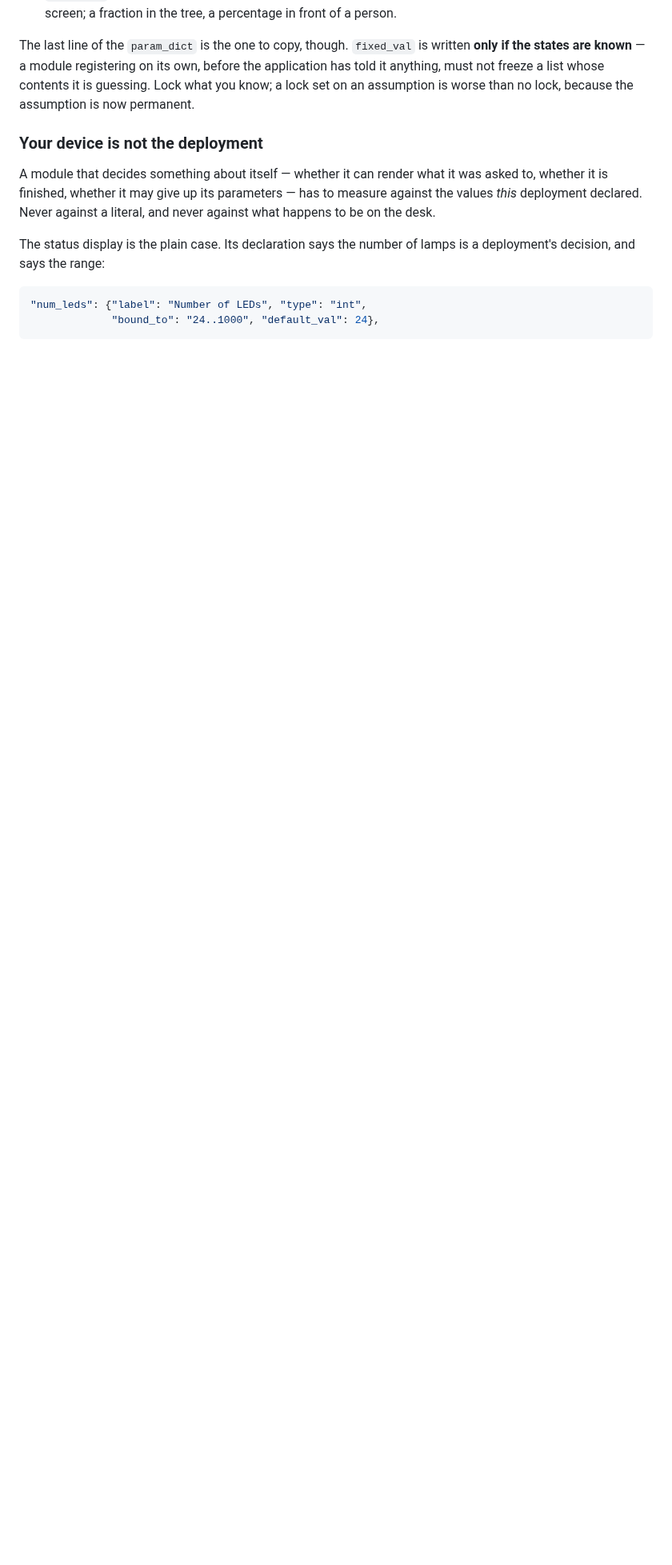
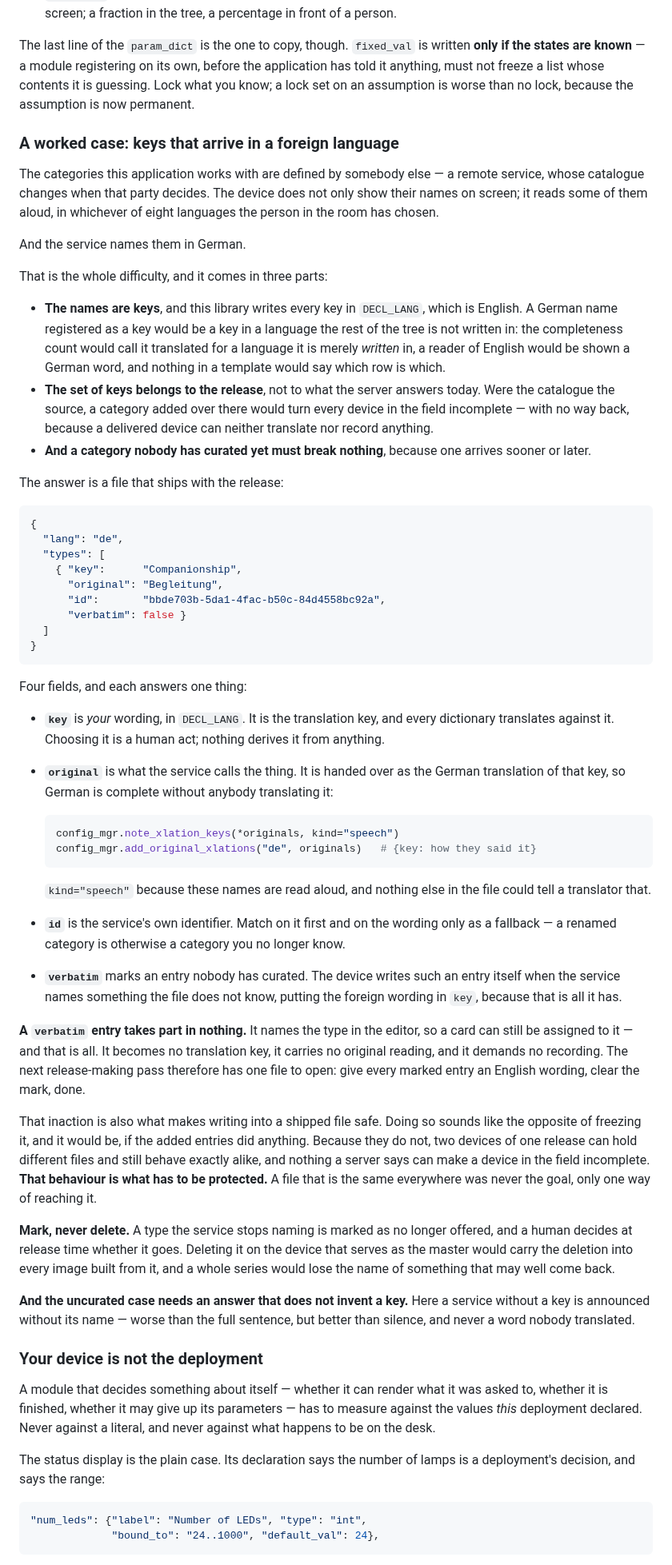
Before and after one commit to saiedt/gpsmcpmms, a Markdown page: docs/developer-guide.md, the part around one of its changes. Shown at 80% size. Rendered like a GitHub page; blank space fills up the shorter version.

````diff
--- a/docs/developer-guide.md
+++ b/docs/developer-guide.md
@@ -286,6 +286,91 @@ before the application has told it anything, must not freeze a list whose
 contents it is guessing. Lock what you know; a lock set on an assumption is
 worse than no lock, because the assumption is now permanent.
 
+### A worked case: keys that arrive in a foreign language
+
+The categories this application works with are defined by somebody else — a
+remote service, whose catalogue changes when that party decides. The device
+does not only show their names on screen; it reads some of them aloud, in
+whichever of eight languages the person in the room has chosen.
+
+And the service names them in German.
+
+That is the whole difficulty, and it comes in three parts:
+
+- **The names are keys**, and this library writes every key in `DECL_LANG`,
+  which is English. A German name registered as a key would be a key in a
+  language the rest of the tree is not written in: the completeness count would
+  call it translated for a language it is merely *written* in, a reader of
+  English would be shown a German word, and nothing in a template would say
+  which row is which.
+- **The set of keys belongs to the release**, not to what the server answers
+  today. Were the catalogue the source, a category added over there would turn
+  every device in the field incomplete — with no way back, because a delivered
+  device can neither translate nor record anything.
+- **And a category nobody has curated yet must break nothing**, because one
+  arrives sooner or later.
+
+The answer is a file that ships with the release:
+
+```json
+{
+  "lang": "de",
+  "types": [
+    { "key":      "Companionship",
+      "original": "Begleitung",
+      "id":       "bbde703b-5da1-4fac-b50c-84d4558bc92a",
+      "verbatim": false }
+  ]
+}
+```
+
+Four fields, and each answers one thing:
+
+- **`key`** is *your* wording, in `DECL_LANG`. It is the translation key, and
+  every dictionary translates against it. Choosing it is a human act; nothing
+  derives it from anything.
+- **`original`** is what the service calls the thing. It is handed over as the
+  German translation of that key, so German is complete without anybody
+  translating it:
+
+  ```python
+  config_mgr.note_xlation_keys(*originals, kind="speech")
+  config_mgr.add_original_xlations("de", originals)   # {key: how they said it}
+  ```
+
+  `kind="speech"` because these names are read aloud, and nothing else in the
+  file could tell a translator that.
+- **`id`** is the service's own identifier. Match on it first and on the
+  wording only as a fallback — a renamed category is otherwise a category you
+  no longer know.
+- **`verbatim`** marks an entry nobody has curated. The device writes such an
+  entry itself when the service names something the file does not know, putting
+  the foreign wording in `key`, because that is all it has.
+
+**A `verbatim` entry takes part in nothing.** It names the type in the editor,
+so a card can still be assigned to it — and that is all. It becomes no
+translation key, it carries no original reading, and it demands no recording.
+The next release-making pass therefore has one file to open: give every marked
+entry an English wording, clear the mark, done.
+
+That inaction is also what makes writing into a shipped file safe. Doing so
+sounds like the opposite of freezing it, and it would be, if the added entries
+did anything. Because they do not, two devices of one release can hold
+different files and still behave exactly alike, and nothing a server says can
+make a device in the field incomplete. **That behaviour is what has to be
+protected.** A file that is the same everywhere was never the goal, only one
+way of reaching it.
+
+**Mark, never delete.** A type the service stops naming is marked as no longer
+offered, and a human decides at release time whether it goes. Deleting it on
+the device that serves as the master would carry the deletion into every image
+built from it, and a whole series would lose the name of something that may
+well come back.
+
+**And the uncurated case needs an answer that does not invent a key.** Here a
+service without a key is announced without its name — worse than the full
+sentence, but better than silence, and never a word nobody translated.
+
 ### Your device is not the deployment
 
 A module that decides something about itself — whether it can render what it was
````
Also changed, not shown: other parts of docs/developer-guide.md (+14 -70 lines).
